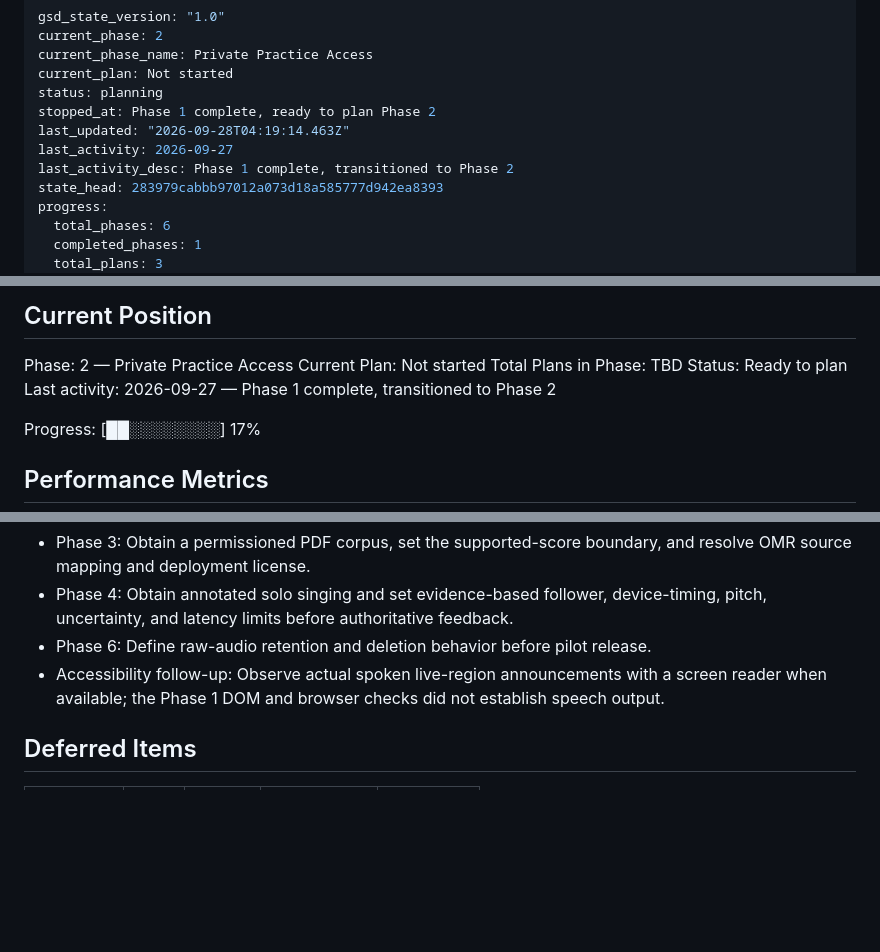
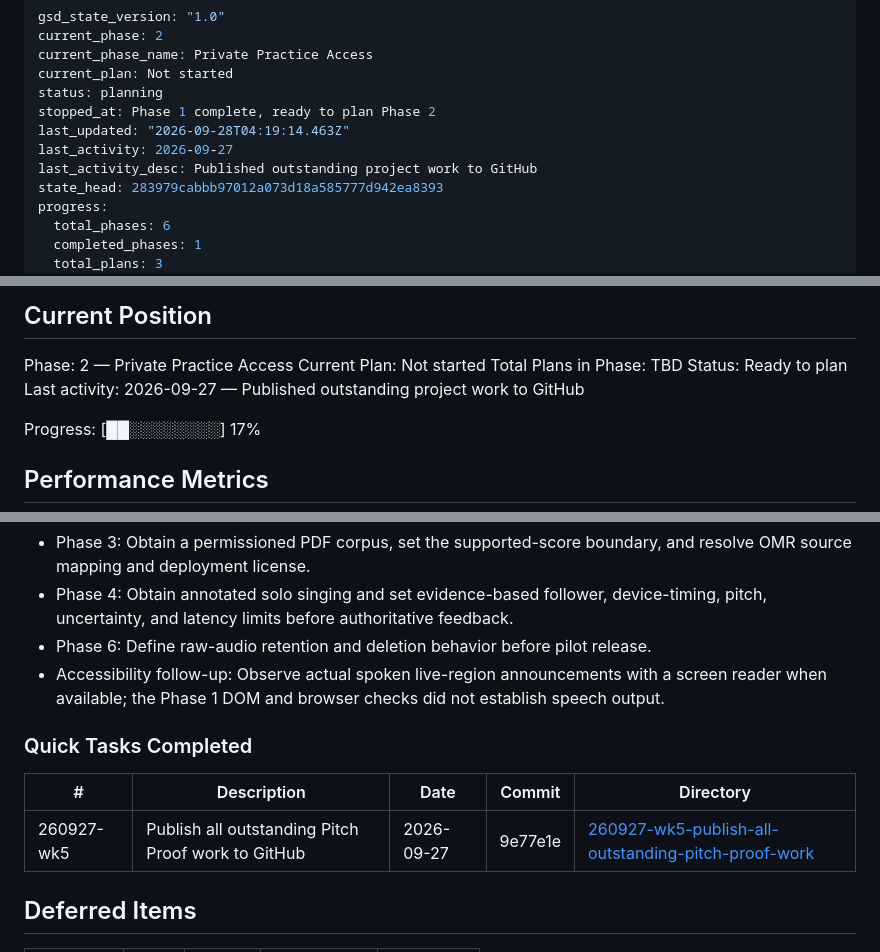
Before and after one commit to mcastig11/pitch-proof, a Markdown page: .planning/STATE.md, 3 parts joined by grey strips. Rendered like a GitHub page; blank space fills up the shorter version.

Commit message:
docs(quick-260927-wk5): record GitHub publication

```diff
--- a/.planning/STATE.md
+++ b/.planning/STATE.md
@@ -7,7 +7,7 @@ status: planning
 stopped_at: Phase 1 complete, ready to plan Phase 2
 last_updated: "2026-09-28T04:19:14.463Z"
 last_activity: 2026-09-27
-last_activity_desc: Phase 1 complete, transitioned to Phase 2
+last_activity_desc: Published outstanding project work to GitHub
 state_head: 283979cabbb97012a073d18a585777d942ea8393
 progress:
   total_phases: 6
@@ -32,7 +32,7 @@ Phase: 2 — Private Practice Access
 Current Plan: Not started
 Total Plans in Phase: TBD
 Status: Ready to plan
-Last activity: 2026-09-27 — Phase 1 complete, transitioned to Phase 2
+Last activity: 2026-09-27 — Published outstanding project work to GitHub
 
 Progress: [██░░░░░░░░] 17%
 
@@ -91,6 +91,12 @@ None yet.
 - Phase 6: Define raw-audio retention and deletion behavior before pilot release.
 - Accessibility follow-up: Observe actual spoken live-region announcements with a screen reader when available; the Phase 1 DOM and browser checks did not establish speech output.
 
+### Quick Tasks Completed
+
+| # | Description | Date | Commit | Directory |
+|---|-------------|------|--------|-----------|
+| 260927-wk5 | Publish all outstanding Pitch Proof work to GitHub | 2026-09-27 | 9e77e1e | [260927-wk5-publish-all-outstanding-pitch-proof-work](./quick/260927-wk5-publish-all-outstanding-pitch-proof-work/) |
+
 ## Deferred Items
 
 | Category | Item | Status | Deferred At | Milestone |
```
Also changed, not shown: 2 other files.
